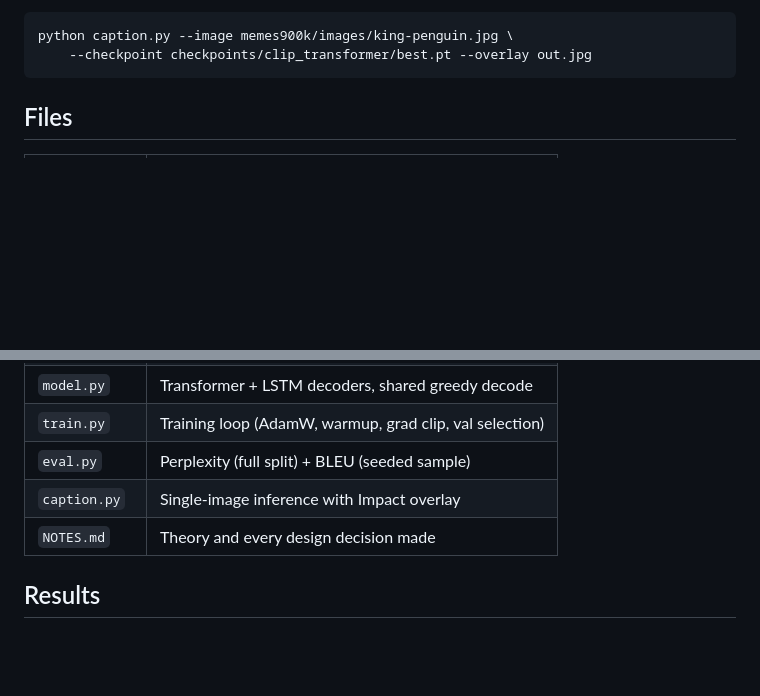
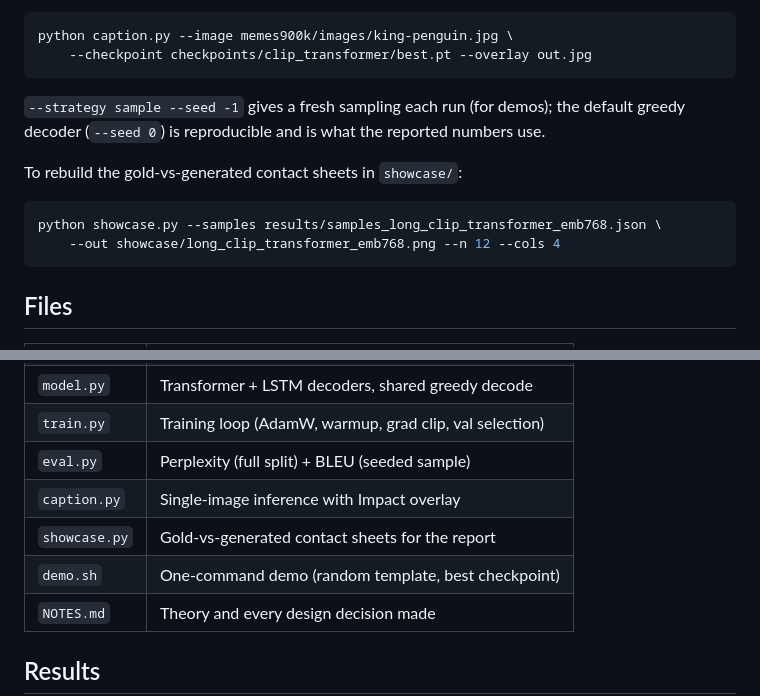
Before and after one commit to MohammeddArsh/memeGen, a Markdown page: README.md, 2 parts joined by grey strips. Drawn GitHub-style; blank space fills up the shorter version.

Commit message:
docs: document demo.sh, showcase.py and gallery workflow

````diff
--- a/README.md
+++ b/README.md
@@ -87,6 +96,17 @@ Reports two numbers that answer different questions:
 ```bash
 python caption.py --image memes900k/images/king-penguin.jpg \
     --checkpoint checkpoints/clip_transformer/best.pt --overlay out.jpg
+```
+
+`--strategy sample --seed -1` gives a fresh sampling each run (for demos);
+the default greedy decoder (`--seed 0`) is reproducible and is what the
+reported numbers use.
+
+To rebuild the gold-vs-generated contact sheets in `showcase/`:
+
+```bash
+python showcase.py --samples results/samples_long_clip_transformer_emb768.json \
+    --out showcase/long_clip_transformer_emb768.png --n 12 --cols 4
 ```
 
 ## Files
@@ -99,6 +119,8 @@ python caption.py --image memes900k/images/king-penguin.jpg \
 | `train.py` | Training loop (AdamW, warmup, grad clip, val selection) |
 | `eval.py` | Perplexity (full split) + BLEU (seeded sample) |
 | `caption.py` | Single-image inference with Impact overlay |
+| `showcase.py` | Gold-vs-generated contact sheets for the report |
+| `demo.sh` | One-command demo (random template, best checkpoint) |
 | `NOTES.md` | Theory and every design decision made |
 
 ## Results
````
Also changed, not shown: other parts of README.md (+9 -0 lines).
